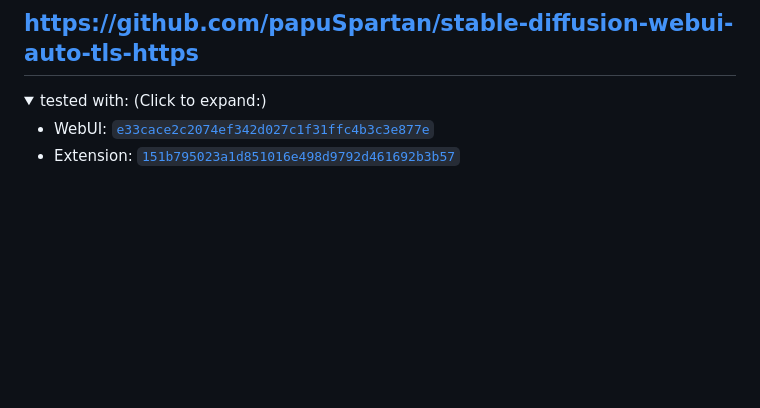
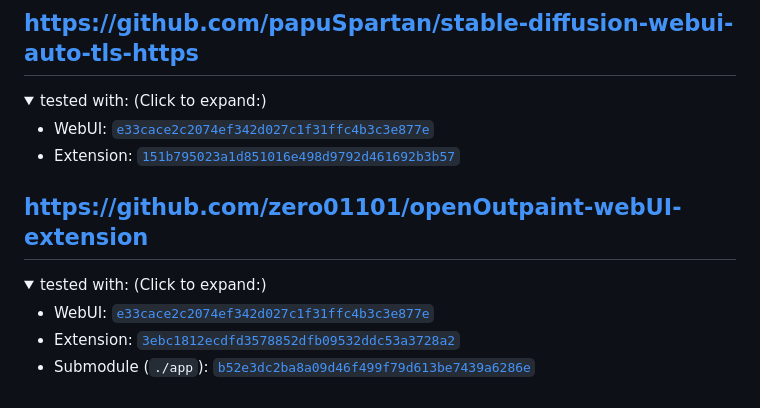
Before and after one commit to camenduru/sd-webui-extension-records, a Markdown page: README.md, the part around the change. GitHub-like rendering; folded sections open; blank space fills up the shorter version.

Commit message:
add openOutpaint/ext

```diff
--- a/README.md
+++ b/README.md
@@ -80,3 +80,12 @@ Do the same thing for the extension.
 - WebUI: [`e33cace2c2074ef342d027c1f31ffc4b3c3e877e`](https://github.com/AUTOMATIC1111/stable-diffusion-webui/commit/e33cace2c2074ef342d027c1f31ffc4b3c3e877e)
 - Extension: [`151b795023a1d851016e498d9792d461692b3b57`](https://github.com/papuSpartan/stable-diffusion-webui-auto-tls-https/commit/151b795023a1d851016e498d9792d461692b3b57)
 </details>
+
+## https://github.com/zero01101/openOutpaint-webUI-extension
+<details>
+<summary>tested with: (Click to expand:)</summary>
+
+- WebUI: [`e33cace2c2074ef342d027c1f31ffc4b3c3e877e`](https://github.com/AUTOMATIC1111/stable-diffusion-webui/commit/e33cace2c2074ef342d027c1f31ffc4b3c3e877e)
+- Extension: [`3ebc1812ecdfd3578852dfb09532ddc53a3728a2`](https://github.com/zero01101/openOutpaint-webUI-extension/commit/3ebc1812ecdfd3578852dfb09532ddc53a3728a2)
+- Submodule (`./app`): [`b52e3dc2ba8a09d46f499f79d613be7439a6286e`](https://github.com/zero01101/openOutpaint/commit/b52e3dc2ba8a09d46f499f79d613be7439a6286e)
+</details>
```
